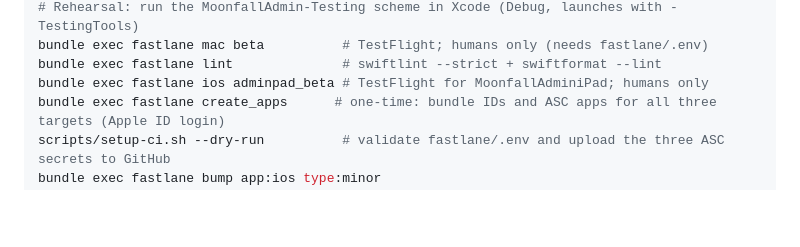
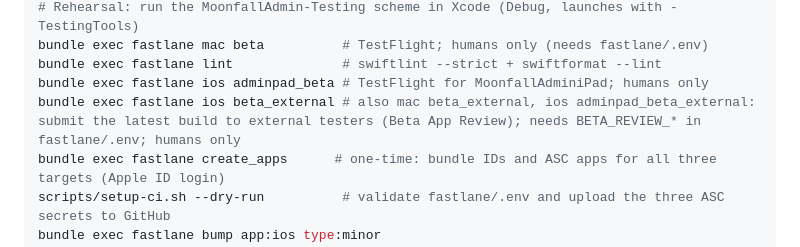
Before and after one commit to Andrew4Coding/academy-murder-mystery, a Markdown page: CLAUDE.md, the part around the change. Drawn GitHub-style; blank space fills up the shorter version.

Commit message:
docs: [AND] document the beta_external lanes

```diff
--- a/CLAUDE.md
+++ b/CLAUDE.md
@@ -40,6 +40,7 @@ bundle exec fastlane mac test          # MoonfallAdmin on macOS
 bundle exec fastlane mac beta          # TestFlight; humans only (needs fastlane/.env)
 bundle exec fastlane lint              # swiftlint --strict + swiftformat --lint
 bundle exec fastlane ios adminpad_beta # TestFlight for MoonfallAdminiPad; humans only
+bundle exec fastlane ios beta_external # also mac beta_external, ios adminpad_beta_external: submit the latest build to external testers (Beta App Review); needs BETA_REVIEW_* in fastlane/.env; humans only
 bundle exec fastlane create_apps      # one-time: bundle IDs and ASC apps for all three targets (Apple ID login)
 scripts/setup-ci.sh --dry-run          # validate fastlane/.env and upload the three ASC secrets to GitHub
 bundle exec fastlane bump app:ios type:minor
```
